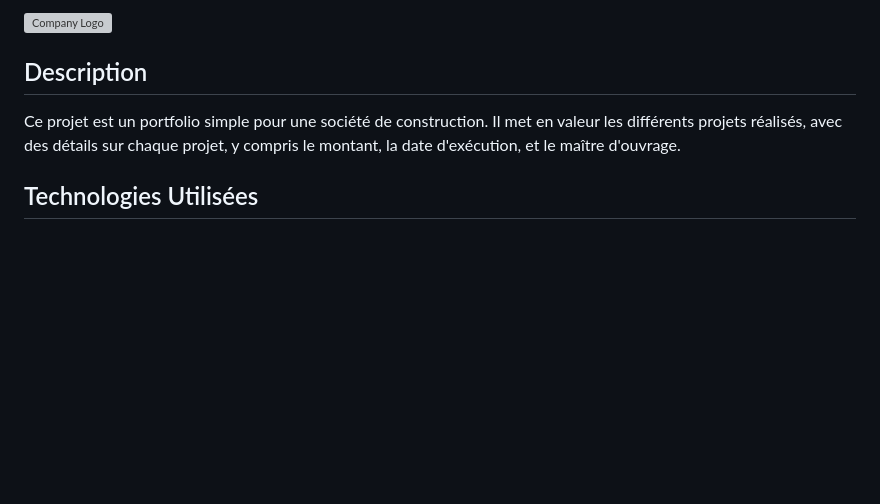
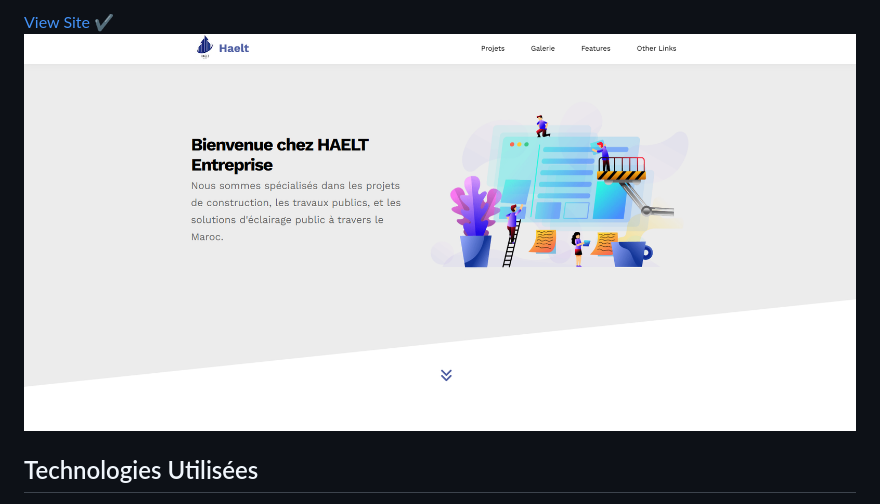
Before and after one commit to ayoubmajid67/haelt, a Markdown page: README.md, the part around the change printed below. GitHub-like rendering; pictures changed too: logo.png (added); blank space fills up the shorter version; grey boxes are pictures that could not be loaded.

```diff
--- a/README.md
+++ b/README.md
@@ -3,7 +4,8 @@
 
-![Company Logo](imgs/haeltLogo.webp)
-## Description
-Ce projet est un portfolio simple pour une société de construction. Il met en valeur les différents projets réalisés, avec des détails sur chaque projet, y compris le montant, la date d'exécution, et le maître d'ouvrage.
+
+[View Site](https://ayoubmajid67.github.io/haelt/) ✔️
+![Home page](./logo.png)
+
 
 ## Technologies Utilisées
 - **HTML** : Pour la structure des pages.
```
Also changed, not shown: other parts of README.md (+2 -1 lines).
